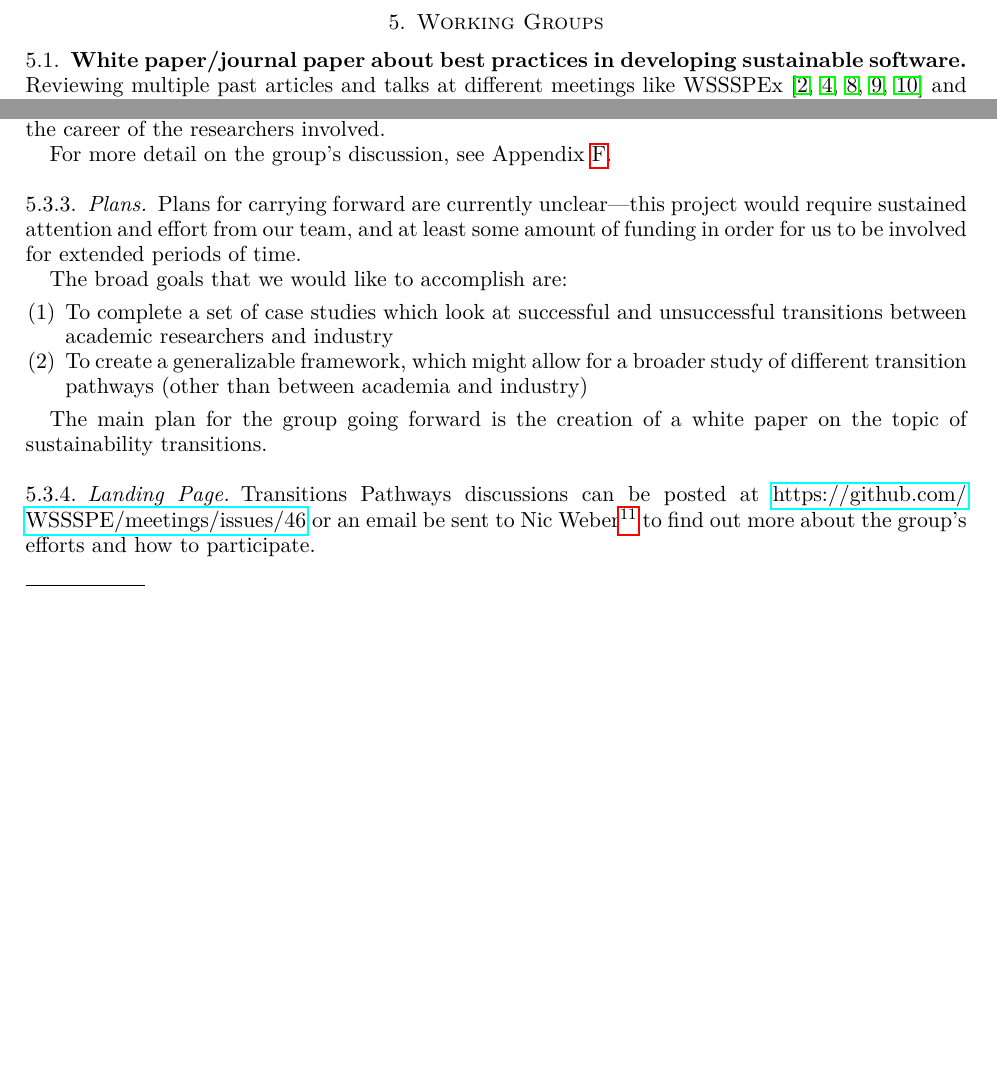
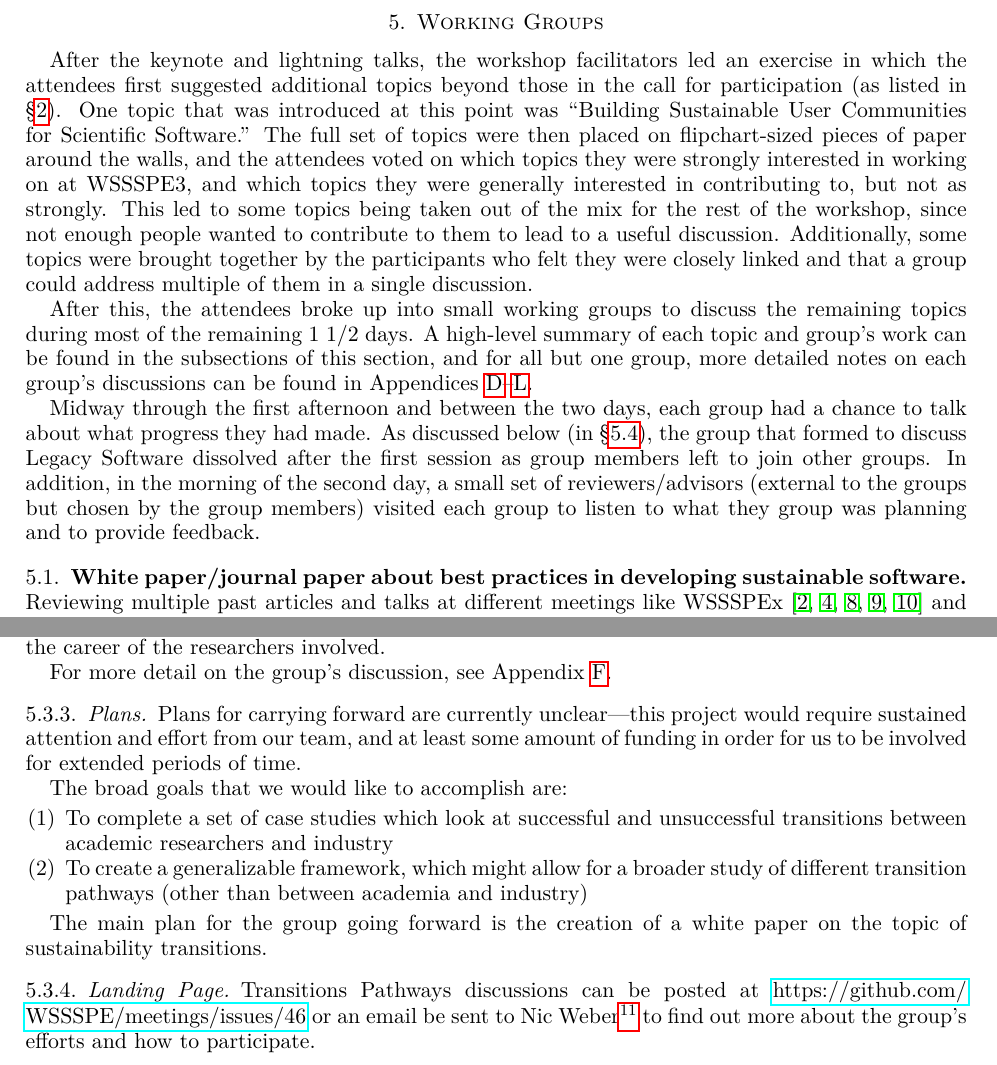
Before and after one commit to WSSSPE/meetings, a LaTeX paper (WSSSPE3/report/WSSSPE3_review.tex, which reads WSSSPE3/report/wg_main_legacy_SW.tex): two parts of pages 10 and 13 of 42 before the commit and two parts of pages 10 and 14 of 43 after it, joined at a grey line, cut so that both start at the same text, the shorter picture padded with empty space. Compiled offline with pdfLaTeX.

Commit message:
more work in addressing reviewer comments

```diff
--- a/WSSSPE3/report/WSSSPE3_review.tex
+++ b/WSSSPE3/report/WSSSPE3_review.tex
@@ -773,6 +773,32 @@ and framework.
 \section{Working Groups} \label{sec:WGs}
 %%%%%%%%%%%%%%%%%%%%%%%%%%%%%%%%%%%%%%%%%%%%%%%%%%%%%%%%%%%%
 
+After the keynote and lightning talks, the workshop facilitators led an exercise in which the
+attendees first suggested additional topics beyond those in the call for participation (as listed in
+\S\ref{sec:preworkshop}).  One topic that was introduced at this point was ``Building Sustainable
+User Communities for Scientific Software.''  The full set of topics were then placed on
+flipchart-sized pieces of paper around the walls, and the attendees voted on which topics
+they were strongly interested in working on at WSSSPE3, and which topics they were
+generally interested in contributing to, but not as strongly.  This led to some topics being
+taken out of the mix for the rest of the workshop, since not enough people wanted to contribute
+to them to lead to a useful discussion.  Additionally, some topics were brought together by the
+participants who felt they were closely linked and that a group could address multiple of them
+in a single discussion.
+
+After this, the attendees broke up into small working groups to discuss
+the remaining topics during most of the remaining 1 1/2 days.  A high-level summary
+of each topic and group's work can be found in the subsections of this section, and for
+all but one group,
+more detailed notes on each group's discussions can be found in Appendices~\ref{sec:appendix_best_practices}--\ref{sec:appendix_user_community}.
+
+Midway through the first afternoon and between the two days, each group
+had a chance to talk about what progress they had made.  As discussed below (in \S\ref{sec:legacy}), the group that formed to discuss Legacy Software dissolved after the first session
+as group members left to join other groups.
+In addition, in the morning of the
+second day, a small set of reviewers/advisors (external to the groups but chosen by the group
+members) visited each group to listen to what they group was planning and to provide feedback.
+
+
 %\todo{go through subsections that have both content here and appendix, and add pointer from text in the subsection here to the corresponding appendix - done in line for Software Credit group already}
 
 \input{wg_main_best_practices}
--- a/WSSSPE3/report/wg_main_legacy_SW.tex
+++ b/WSSSPE3/report/wg_main_legacy_SW.tex
@@ -1,4 +1,4 @@
-\subsection{Legacy Software}
+\subsection{Legacy Software} \label{sec:legacy}
 
 This group met only briefly, for one period on the first day. They discussed
 that it is difficult to define legacy code because there is so much stigma
```
Also changed, not shown: WSSSPE3/report/JORS-reviews-responses.txt (+28 -5 lines).
